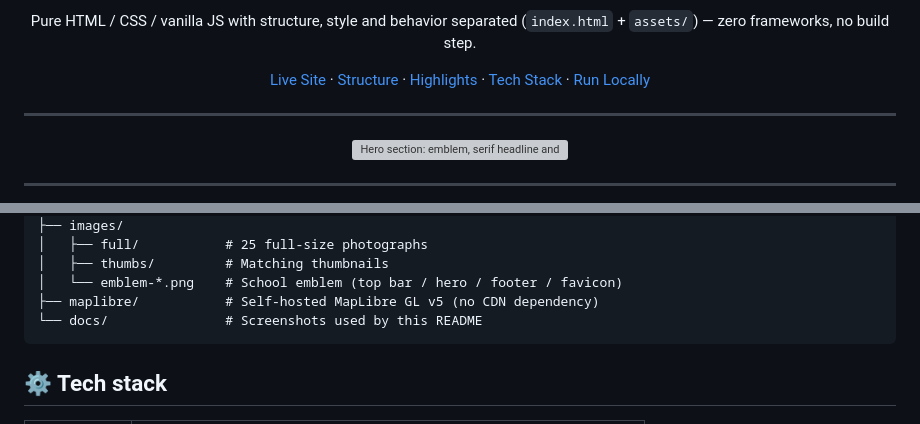
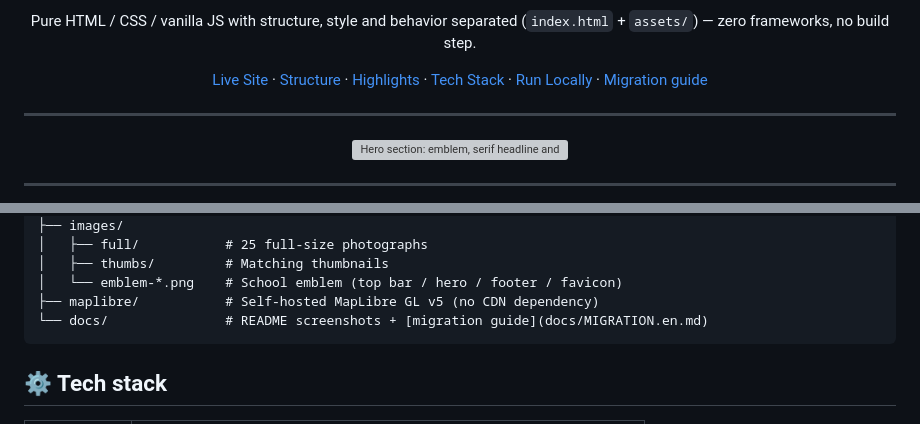
Before and after one commit to xxc2007/In-memory-of-Nanchang-No.-15-Middle-School, a Markdown page: README.en.md, 2 parts joined by grey strips. GitHub-like rendering; grey boxes are pictures that could not be loaded.

Commit message:
docs: 🧳 迁移手册（MIGRATION 中英双语）+ README 结构树/导航挂入口 [gh api 推送：Mimosa 对 maplibre 库文件误报拦截]

````diff
--- a/README.en.md
+++ b/README.en.md
@@ -21,7 +21,7 @@ This is a memorial page for Nanchang No. 15 Middle School: **25 photographs of t
 
 Pure HTML / CSS / vanilla JS with structure, style and behavior separated (`index.html` + `assets/`) — zero frameworks, no build step.
 
-[Live Site](https://xxc2007.me) · [Structure](#-site-structure) · [Highlights](#-highlights) · [Tech Stack](#️-tech-stack) · [Run Locally](#-run-locally)
+[Live Site](https://xxc2007.me) · [Structure](#-site-structure) · [Highlights](#-highlights) · [Tech Stack](#️-tech-stack) · [Run Locally](#-run-locally) · [Migration guide](docs/MIGRATION.en.md)
 
 </div>
 
@@ -91,7 +91,7 @@ site/
 │   ├── thumbs/         # Matching thumbnails
 │   └── emblem-*.png    # School emblem (top bar / hero / footer / favicon)
 ├── maplibre/           # Self-hosted MapLibre GL v5 (no CDN dependency)
-└── docs/               # Screenshots used by this README
+└── docs/               # README screenshots + [migration guide](docs/MIGRATION.en.md)
 ```
 
 ## ⚙️ Tech stack
````
